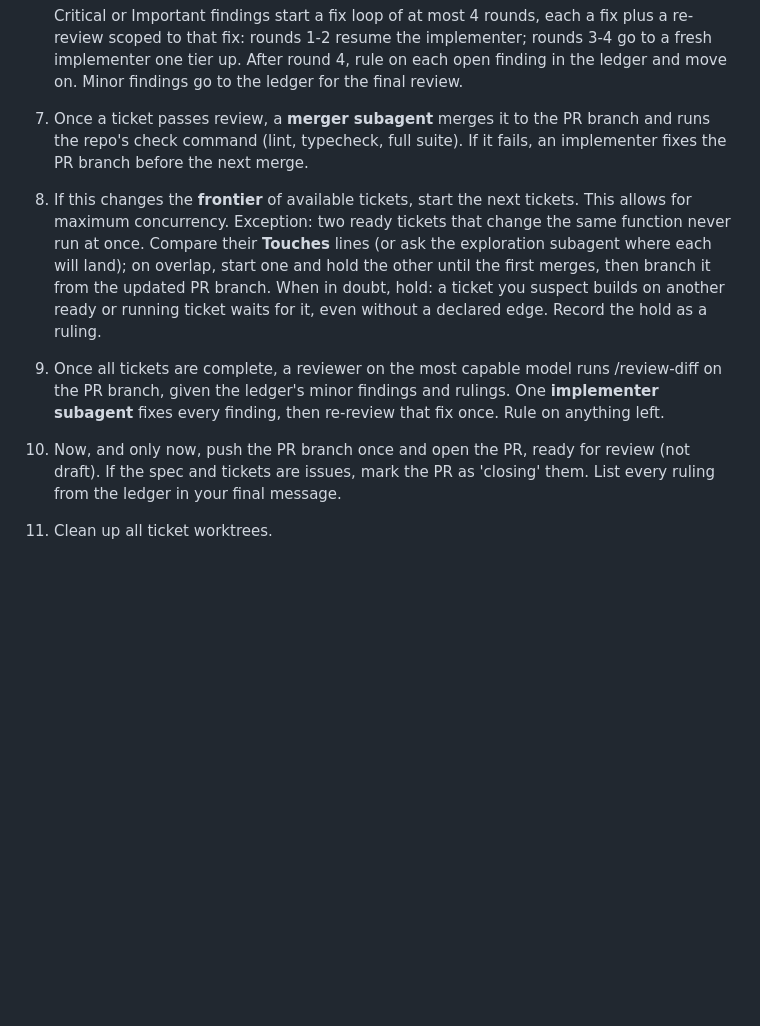
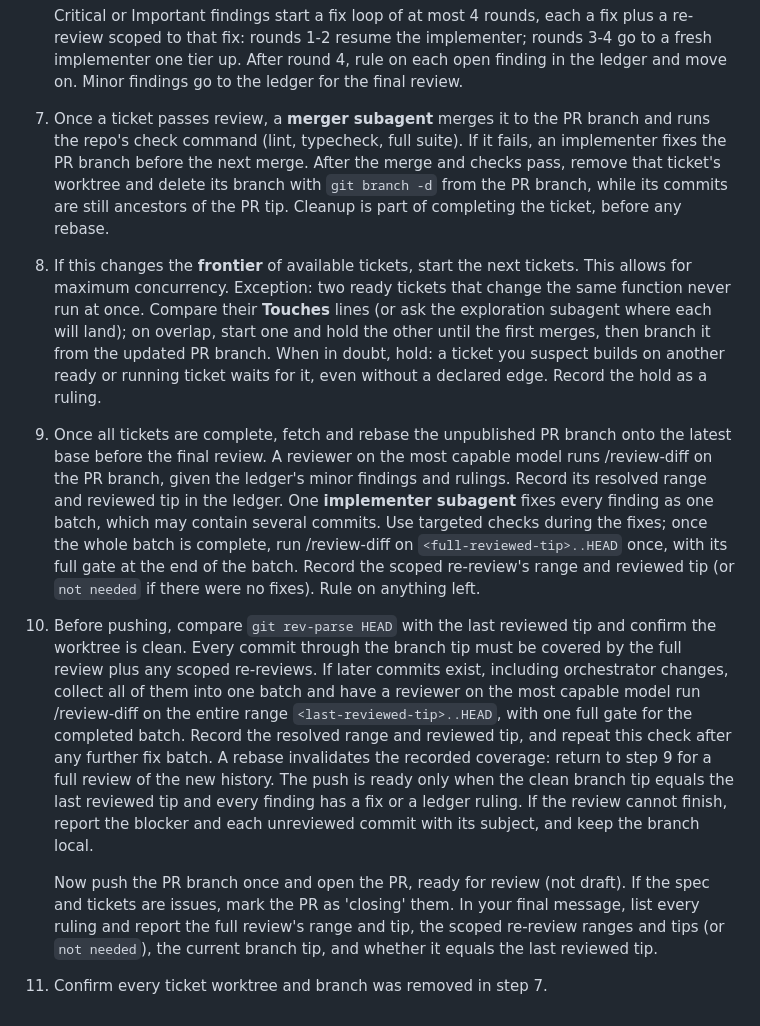
Before and after one commit to jesdi/general-skills, a Markdown page: skills/implement-spec/SKILL.md, the part around the change. Drawn GitHub-style; blank space fills up the shorter version.

Commit message:
fix: require review coverage before pushing

```diff
--- a/skills/implement-spec/SKILL.md
+++ b/skills/implement-spec/SKILL.md
@@ -57,14 +57,14 @@ Run ticket subagents in the background where possible for **maximum concurrency*
 
    Critical or Important findings start a fix loop of at most 4 rounds, each a fix plus a re-review scoped to that fix: rounds 1-2 resume the implementer; rounds 3-4 go to a fresh implementer one tier up. After round 4, rule on each open finding in the ledger and move on. Minor findings go to the ledger for the final review.
 
-7. Once a ticket passes review, a **merger subagent** merges it to the PR branch and runs the repo's check command (lint, typecheck, full suite). If it fails, an implementer fixes the PR branch before the next merge.
+7. Once a ticket passes review, a **merger subagent** merges it to the PR branch and runs the repo's check command (lint, typecheck, full suite). If it fails, an implementer fixes the PR branch before the next merge. After the merge and checks pass, remove that ticket's worktree and delete its branch with `git branch -d` from the PR branch, while its commits are still ancestors of the PR tip. Cleanup is part of completing the ticket, before any rebase.
 
 8. If this changes the **frontier** of available tickets, start the next tickets. This allows for maximum concurrency. Exception: two ready tickets that change the same function never run at once. Compare their **Touches** lines (or ask the exploration subagent where each will land); on overlap, start one and hold the other until the first merges, then branch it from the updated PR branch. When in doubt, hold: a ticket you suspect builds on another ready or running ticket waits for it, even without a declared edge. Record the hold as a ruling.
 
-9. Once all tickets are complete, a reviewer on the most capable model runs /review-diff on the PR branch, given the ledger's minor findings and rulings. One **implementer subagent** fixes every finding, then re-review that fix once. Rule on anything left.
+9. Once all tickets are complete, fetch and rebase the unpublished PR branch onto the latest base before the final review. A reviewer on the most capable model runs /review-diff on the PR branch, given the ledger's minor findings and rulings. Record its resolved range and reviewed tip in the ledger. One **implementer subagent** fixes every finding as one batch, which may contain several commits. Use targeted checks during the fixes; once the whole batch is complete, run /review-diff on `<full-reviewed-tip>..HEAD` once, with its full gate at the end of the batch. Record the scoped re-review's range and reviewed tip (or `not needed` if there were no fixes). Rule on anything left.
 
-10. Now, and only now, push the PR branch once and open the PR, ready for review (not draft). If the
-    spec and tickets are issues, mark the PR as 'closing' them. List every ruling from the ledger in
-    your final message.
+10. Before pushing, compare `git rev-parse HEAD` with the last reviewed tip and confirm the worktree is clean. Every commit through the branch tip must be covered by the full review plus any scoped re-reviews. If later commits exist, including orchestrator changes, collect all of them into one batch and have a reviewer on the most capable model run /review-diff on the entire range `<last-reviewed-tip>..HEAD`, with one full gate for the completed batch. Record the resolved range and reviewed tip, and repeat this check after any further fix batch. A rebase invalidates the recorded coverage: return to step 9 for a full review of the new history. The push is ready only when the clean branch tip equals the last reviewed tip and every finding has a fix or a ledger ruling. If the review cannot finish, report the blocker and each unreviewed commit with its subject, and keep the branch local.
 
-11. Clean up all ticket worktrees.
+    Now push the PR branch once and open the PR, ready for review (not draft). If the spec and tickets are issues, mark the PR as 'closing' them. In your final message, list every ruling and report the full review's range and tip, the scoped re-review ranges and tips (or `not needed`), the current branch tip, and whether it equals the last reviewed tip.
+
+11. Confirm every ticket worktree and branch was removed in step 7.
```
Also changed, not shown: skills/review-diff/SKILL.md (+20 -1 lines).
